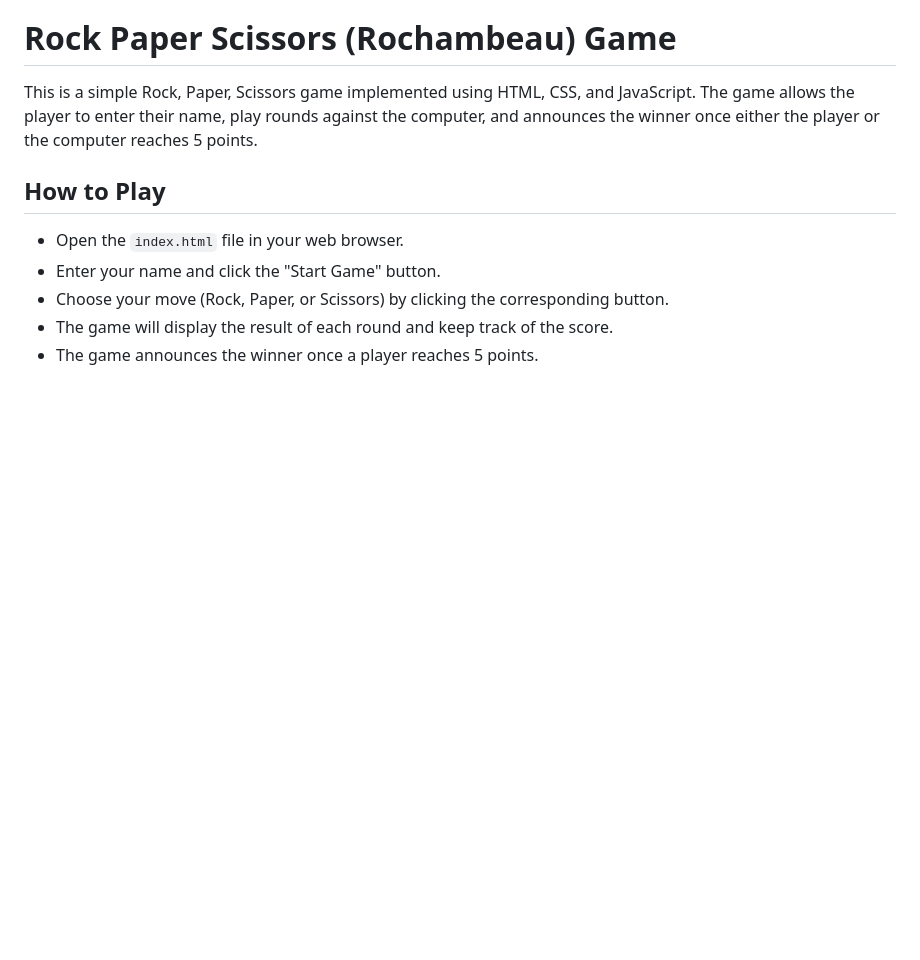
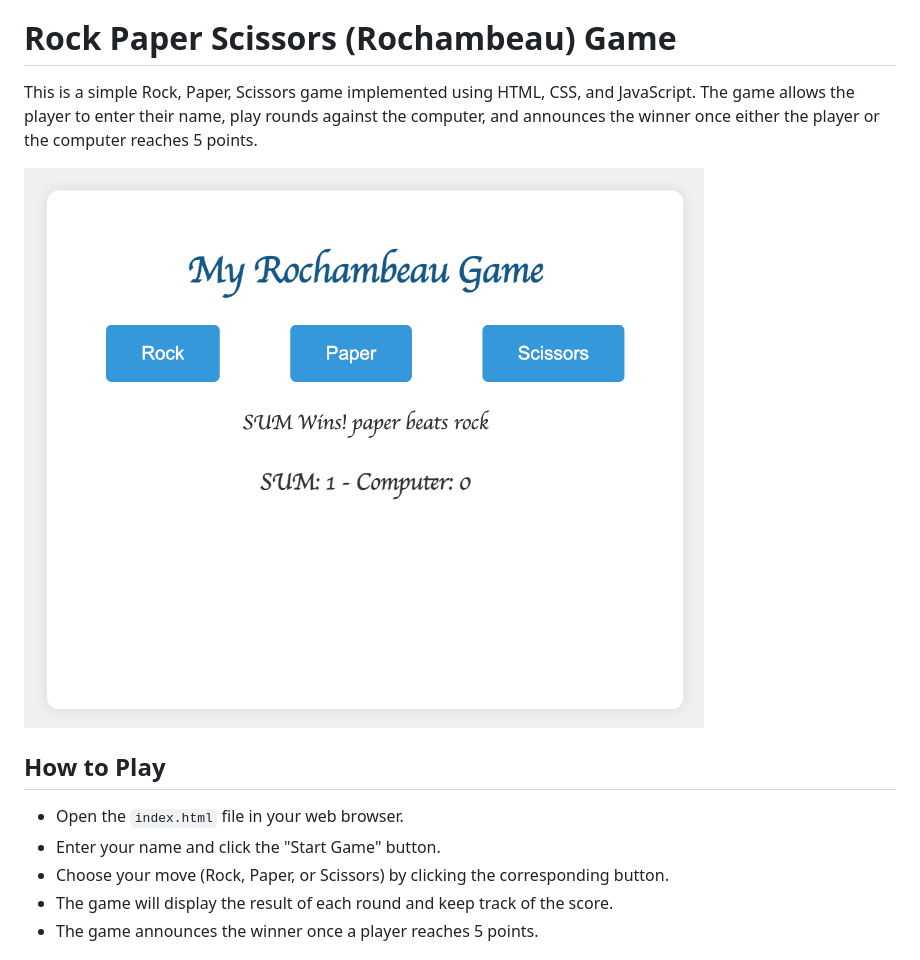
Before and after one commit to sumusa/rock-paper-scissors-game, a Markdown page: README.md, the part around the change. Rendered like a GitHub page; pictures changed too: rock-paper.png (added); blank space fills up the shorter version.

```diff
--- a/README.md
+++ b/README.md
@@ -1,6 +1,8 @@
 # Rock Paper Scissors (Rochambeau) Game
 
 This is a simple Rock, Paper, Scissors game implemented using HTML, CSS, and JavaScript. The game allows the player to enter their name, play rounds against the computer, and announces the winner once either the player or the computer reaches 5 points.
+
+![Rock paper scissors](rock-paper.png)
 
 ## How to Play
 
```
